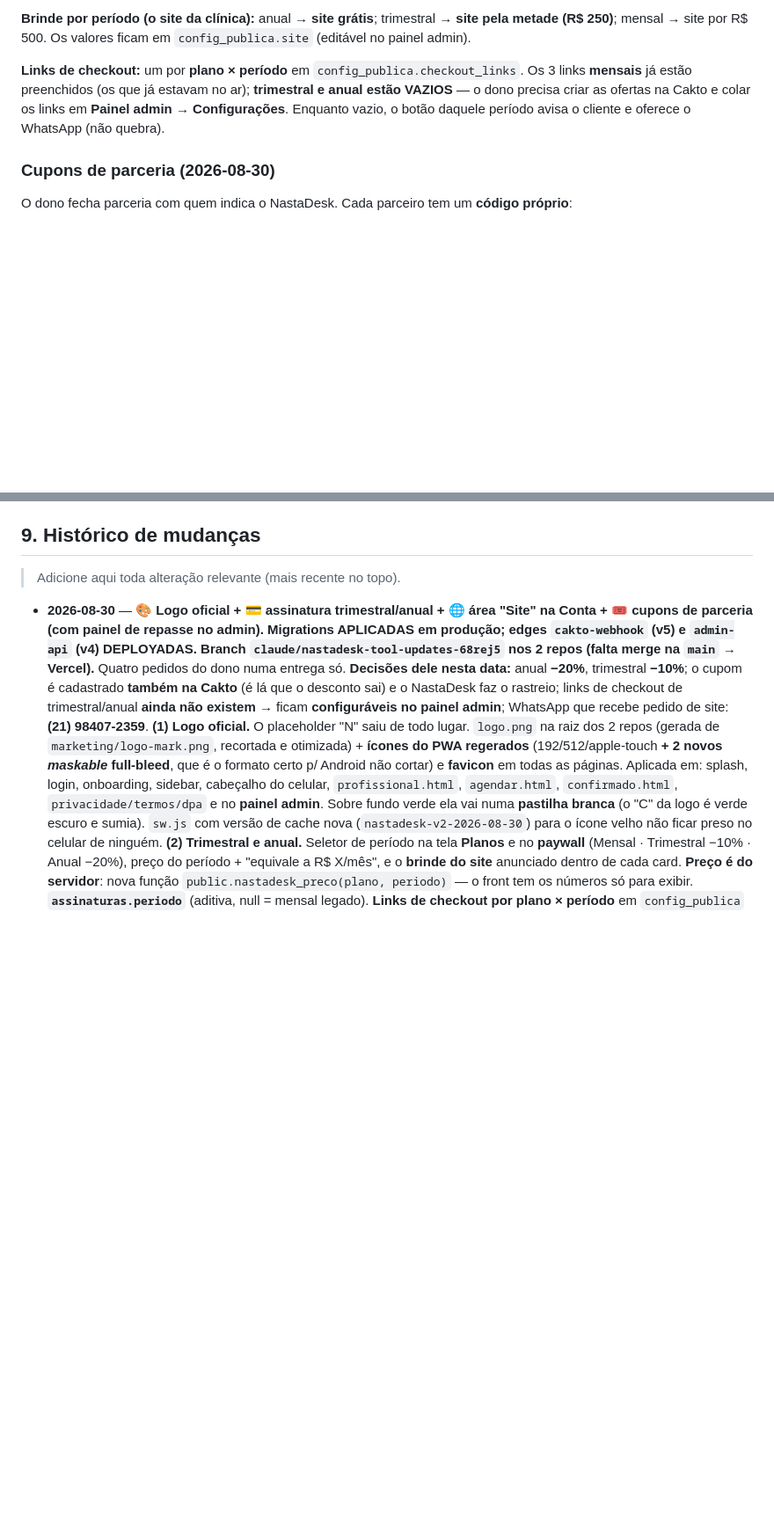
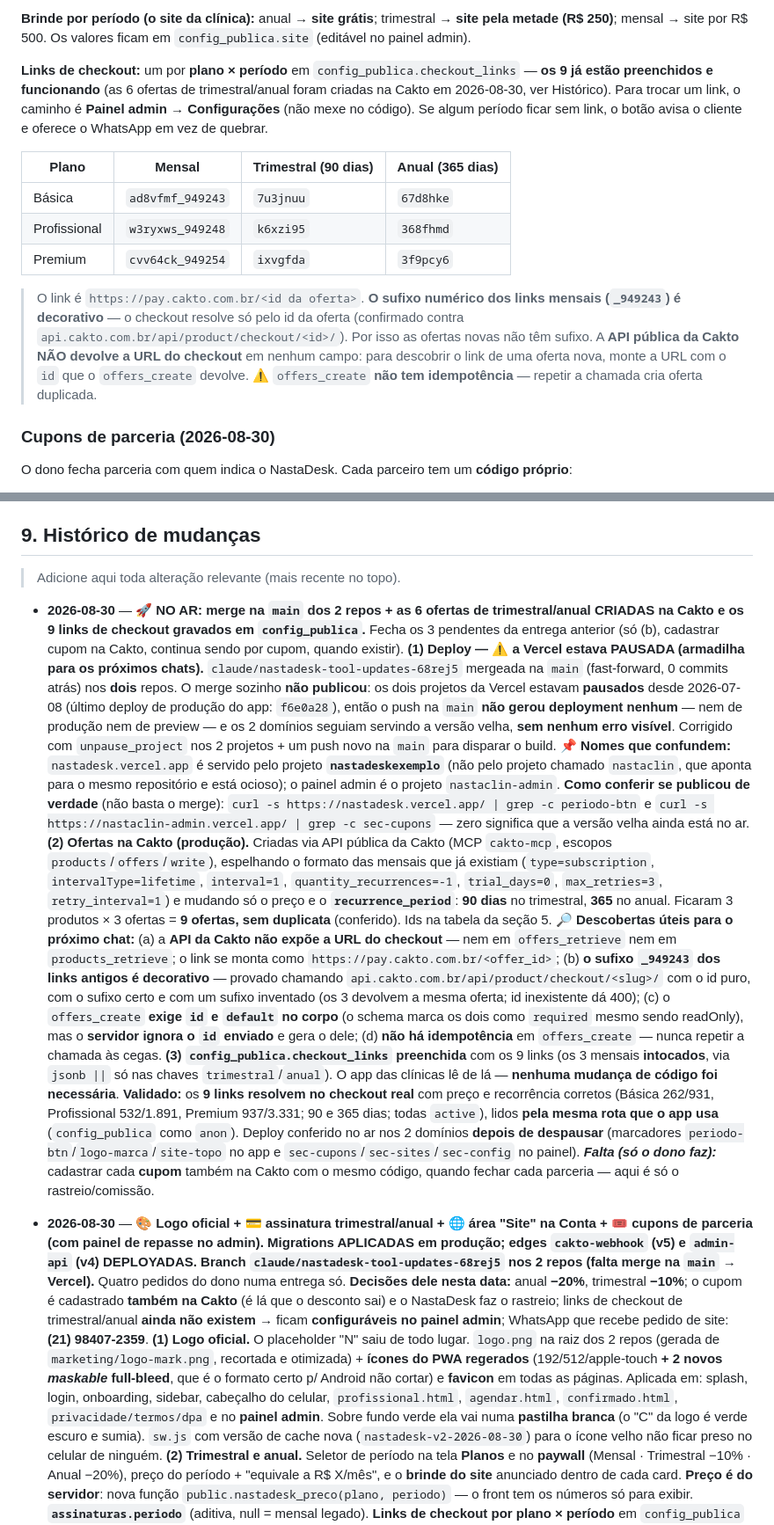
Before and after one commit to nastaclin/nastadesk, a Markdown page: CLAUDE.md, 2 parts joined by grey strips. Shown at 88% size. Drawn GitHub-style; blank space fills up the shorter version.

Commit message:
docs: registra que a Vercel estava pausada (merge na main nao publicava)
O merge de hoje na main nao gerou deployment: os 2 projetos da Vercel
estavam pausados desde 08/07, entao o push nao disparava build nenhum e
os dominios seguiam servindo a versao velha, sem erro visivel. Registra
a armadilha, quais projetos servem cada dominio e como conferir no curl
se a publicacao aconteceu de verdade.

Co-Authored-By: Claude Opus 5 <noreply@anthropic.com>
Claude-Session: https://claude.ai/code/session_01BXkSsegjSDvX2AwWLMUSGT

```diff
--- a/CLAUDE.md
+++ b/CLAUDE.md
@@ -373,10 +373,24 @@ A ferramenta é composta por **dois sites**, que conversam com o **mesmo backend
 **Brinde por período (o site da clínica):** anual → **site grátis**; trimestral → **site pela metade
 (R$ 250)**; mensal → site por R$ 500. Os valores ficam em `config_publica.site` (editável no painel admin).
 
-**Links de checkout:** um por **plano × período** em `config_publica.checkout_links`. Os 3 links
-**mensais** já estão preenchidos (os que já estavam no ar); **trimestral e anual estão VAZIOS** —
-o dono precisa criar as ofertas na Cakto e colar os links em **Painel admin → Configurações**.
-Enquanto vazio, o botão daquele período avisa o cliente e oferece o WhatsApp (não quebra).
+**Links de checkout:** um por **plano × período** em `config_publica.checkout_links` — **os 9 já
+estão preenchidos e funcionando** (as 6 ofertas de trimestral/anual foram criadas na Cakto em
+2026-08-30, ver Histórico). Para trocar um link, o caminho é **Painel admin → Configurações**
+(não mexe no código). Se algum período ficar sem link, o botão avisa o cliente e oferece o
+WhatsApp em vez de quebrar.
+
+| Plano | Mensal | Trimestral (90 dias) | Anual (365 dias) |
+|---|---|---|---|
+| Básica | `ad8vfmf_949243` | `7u3jnuu` | `67d8hke` |
+| Profissional | `w3ryxws_949248` | `k6xzi95` | `368fhmd` |
+| Premium | `cvv64ck_949254` | `ixvgfda` | `3f9pcy6` |
+
+> O link é `https://pay.cakto.com.br/<id da oferta>`. **O sufixo numérico dos links mensais
+> (`_949243`) é decorativo** — o checkout resolve só pelo id da oferta (confirmado contra
+> `api.cakto.com.br/api/product/checkout/<id>/`). Por isso as ofertas novas não têm sufixo.
+> A **API pública da Cakto NÃO devolve a URL do checkout** em nenhum campo: para descobrir o
+> link de uma oferta nova, monte a URL com o `id` que o `offers_create` devolve.
+> ⚠️ `offers_create` **não tem idempotência** — repetir a chamada cria oferta duplicada.
 
 ### Cupons de parceria (2026-08-30)
 
@@ -491,6 +505,14 @@ O card "API Claude / Anthropic" mostra o **gasto real**, não uma estimativa:
 ## 9. Histórico de mudanças
 
 > Adicione aqui toda alteração relevante (mais recente no topo).
+
+- **2026-08-30** — **🚀 NO AR: merge na `main` dos 2 repos + as 6 ofertas de trimestral/anual CRIADAS na Cakto e os 9 links de checkout gravados em `config_publica`.** Fecha os 3 pendentes da entrega anterior (só (b), cadastrar cupom na Cakto, continua sendo por cupom, quando existir).
+  **(1) Deploy — ⚠️ a Vercel estava PAUSADA (armadilha para os próximos chats).** `claude/nastadesk-tool-updates-68rej5` mergeada na `main` (fast-forward, 0 commits atrás) nos **dois** repos. O merge sozinho **não publicou**: os dois projetos da Vercel estavam **pausados** desde 2026-07-08 (último deploy de produção do app: `f6e0a28`), então o push na `main` **não gerou deployment nenhum** — nem de produção nem de preview — e os 2 domínios seguiam servindo a versão velha, **sem nenhum erro visível**. Corrigido com `unpause_project` nos 2 projetos + um push novo na `main` para disparar o build. 📌 **Nomes que confundem:** `nastadesk.vercel.app` é servido pelo projeto **`nastadeskexemplo`** (não pelo projeto chamado `nastaclin`, que aponta para o mesmo repositório e está ocioso); o painel admin é o projeto `nastaclin-admin`. **Como conferir se publicou de verdade** (não basta o merge): `curl -s https://nastadesk.vercel.app/ | grep -c periodo-btn` e `curl -s https://nastaclin-admin.vercel.app/ | grep -c sec-cupons` — zero significa que a versão velha ainda está no ar.
+  **(2) Ofertas na Cakto (produção).** Criadas via API pública da Cakto (MCP `cakto-mcp`, escopos `products`/`offers`/`write`), espelhando o formato das mensais que já existiam (`type=subscription`, `intervalType=lifetime`, `interval=1`, `quantity_recurrences=-1`, `trial_days=0`, `max_retries=3`, `retry_interval=1`) e mudando só o preço e o **`recurrence_period`**: **90 dias** no trimestral, **365** no anual. Ficaram 3 produtos × 3 ofertas = **9 ofertas, sem duplicata** (conferido). Ids na tabela da seção 5.
+  🔎 **Descobertas úteis para o próximo chat:** (a) a **API da Cakto não expõe a URL do checkout** — nem em `offers_retrieve` nem em `products_retrieve`; o link se monta como `https://pay.cakto.com.br/<offer_id>`; (b) **o sufixo `_949243` dos links antigos é decorativo** — provado chamando `api.cakto.com.br/api/product/checkout/<slug>/` com o id puro, com o sufixo certo e com um sufixo inventado (os 3 devolvem a mesma oferta; id inexistente dá 400); (c) o `offers_create` **exige `id` e `default` no corpo** (o schema marca os dois como `required` mesmo sendo readOnly), mas o **servidor ignora o `id` enviado** e gera o dele; (d) **não há idempotência** em `offers_create` — nunca repetir a chamada às cegas.
+  **(3) `config_publica.checkout_links` preenchida** com os 9 links (os 3 mensais **intocados**, via `jsonb ||` só nas chaves `trimestral`/`anual`). O app das clínicas lê de lá — **nenhuma mudança de código foi necessária**.
+  **Validado:** os **9 links resolvem no checkout real** com preço e recorrência corretos (Básica 262/931, Profissional 532/1.891, Premium 937/3.331; 90 e 365 dias; todas `active`), lidos **pela mesma rota que o app usa** (`config_publica` como `anon`). Deploy conferido no ar nos 2 domínios **depois de despausar** (marcadores `periodo-btn`/`logo-marca`/`site-topo` no app e `sec-cupons`/`sec-sites`/`sec-config` no painel).
+  ***Falta (só o dono faz):*** cadastrar cada **cupom** também na Cakto com o mesmo código, quando fechar cada parceria — aqui é só o rastreio/comissão.
 
 - **2026-08-30** — **🎨 Logo oficial + 💳 assinatura trimestral/anual + 🌐 área "Site" na Conta + 🎟️ cupons de parceria (com painel de repasse no admin). Migrations APLICADAS em produção; edges `cakto-webhook` (v5) e `admin-api` (v4) DEPLOYADAS. Branch `claude/nastadesk-tool-updates-68rej5` nos 2 repos (falta merge na `main` → Vercel).**
   Quatro pedidos do dono numa entrega só. **Decisões dele nesta data:** anual **−20%**, trimestral **−10%**; o cupom é cadastrado **também na Cakto** (é lá que o desconto sai) e o NastaDesk faz o rastreio; links de checkout de trimestral/anual **ainda não existem** → ficam **configuráveis no painel admin**; WhatsApp que recebe pedido de site: **(21) 98407-2359**.
```
